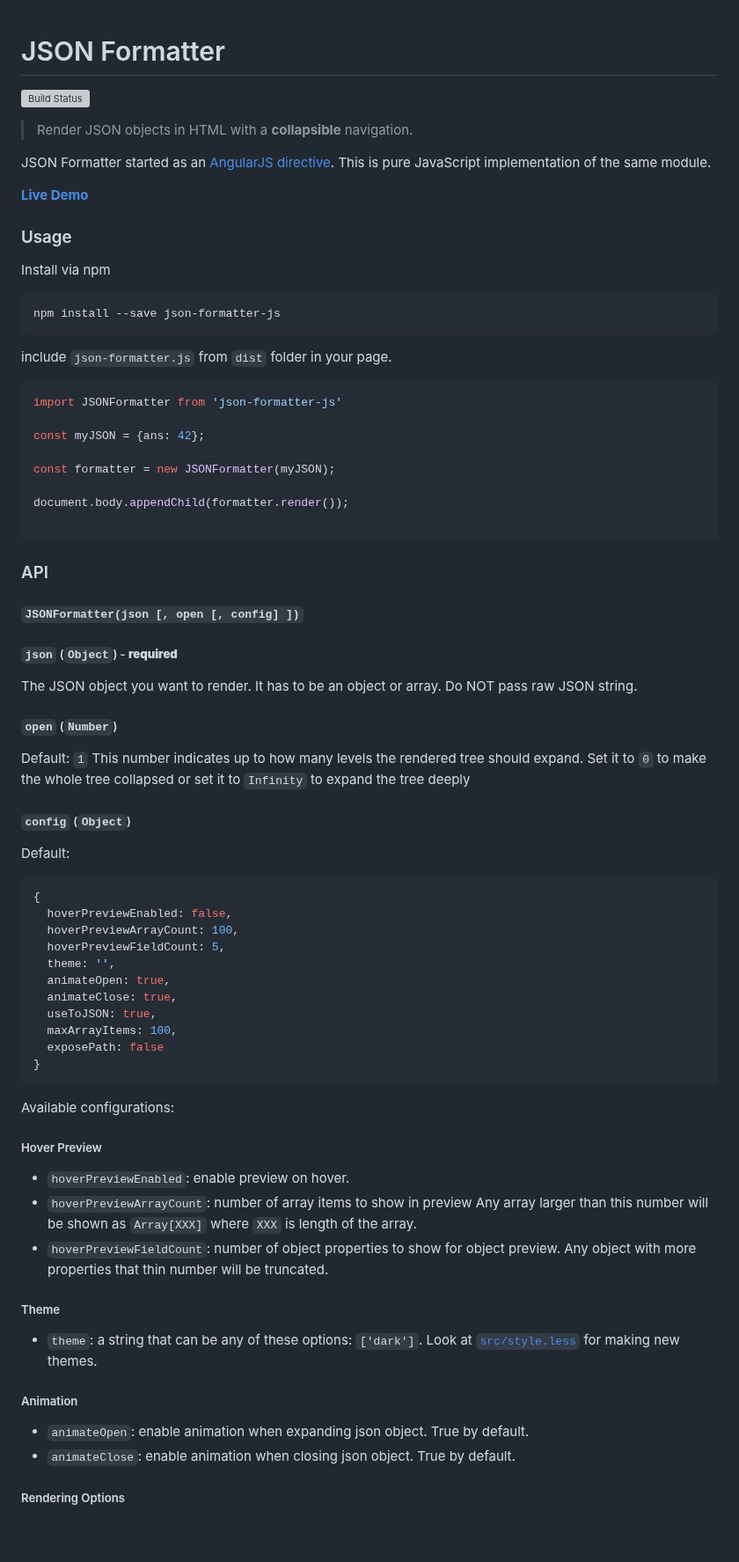
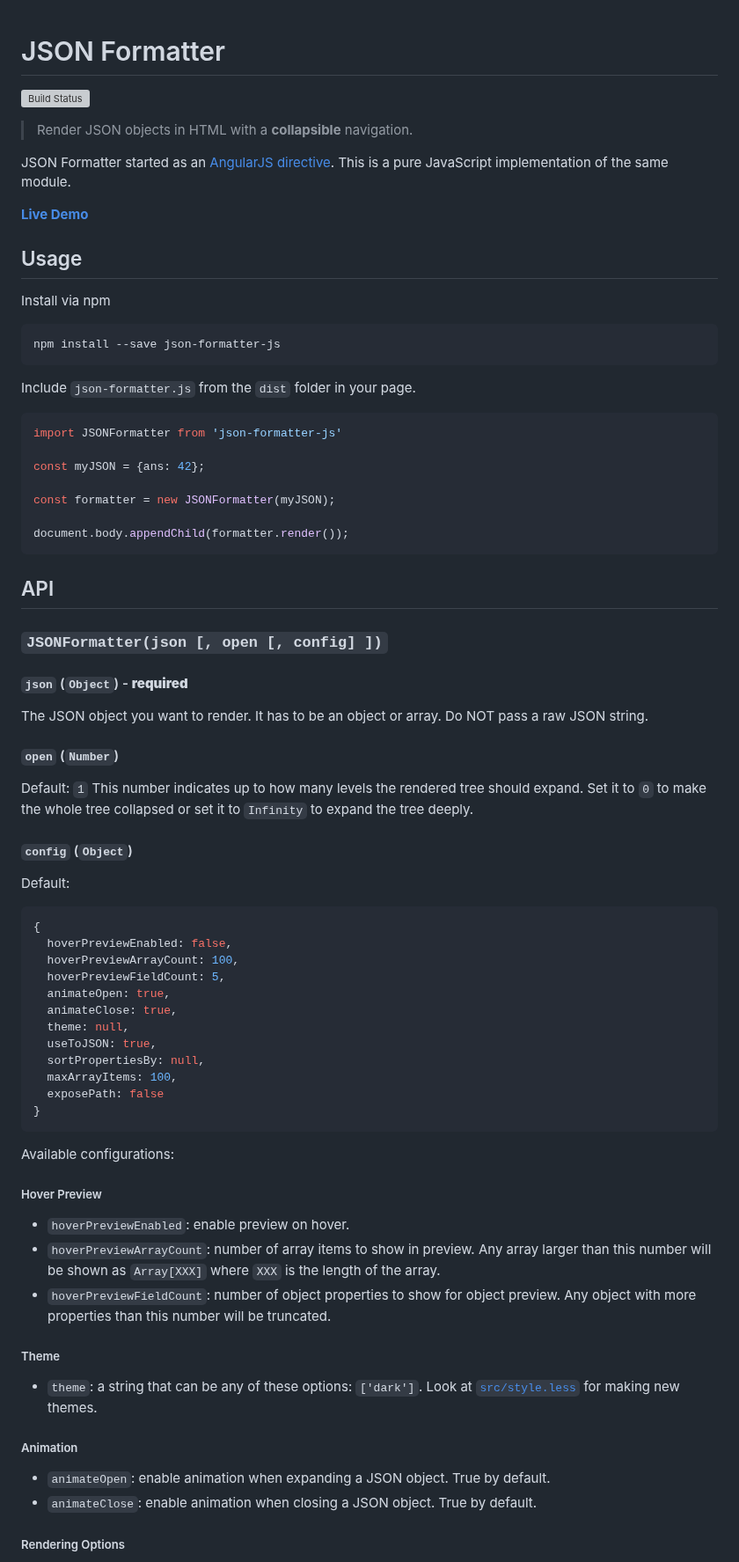
Before and after one commit to mohsen1/json-formatter-js, a Markdown page: README.md, the part around one of its changes. Shown at 88% size. Rendered like a GitHub page; blank space fills up the shorter version; grey boxes are pictures that could not be loaded.

````diff
--- a/README.md
+++ b/README.md
@@ -1,21 +1,24 @@
+
 # JSON Formatter
 
 [![Build Status](https://travis-ci.org/mohsen1/json-formatter-js.svg?branch=master)](https://travis-ci.org/mohsen1/json-formatter-js)
 
 > Render JSON objects in HTML with a **collapsible** navigation.
 
-JSON Formatter started as an [AngularJS directive](https://github.com/mohsen1/json-formatter). This is pure JavaScript implementation of the same module.
+JSON Formatter started as an [AngularJS directive](https://github.com/mohsen1/json-formatter). This is a pure JavaScript implementation of the same module.
 
 **[Live Demo](http://azimi.me/json-formatter-js/)**
 
-### Usage
+## Usage
 
 Install via npm
 
 ```shell
 npm install --save json-formatter-js
 ```
-include `json-formatter.js` from `dist` folder in your page.
+
+Include `json-formatter.js` from the `dist` folder in your page.
+
 ```js
 import JSONFormatter from 'json-formatter-js'
 
@@ -24,44 +27,47 @@ const myJSON = {ans: 42};
 const formatter = new JSONFormatter(myJSON);
 
 document.body.appendChild(formatter.render());
-
 ```
 
-### API
+## API
 
-#### `JSONFormatter(json [, open [, config] ])`
+### `JSONFormatter(json [, open [, config] ])`
 
-##### `json` (`Object`) - **required**
-The JSON object you want to render. It has to be an object or array. Do NOT pass raw JSON string.
-##### `open` (`Number`)
+#### `json` (`Object`) - **required**
+The JSON object you want to render. It has to be an object or array. Do NOT pass a raw JSON string.
+
+#### `open` (`Number`)
 Default: `1`
-This number indicates up to how many levels the rendered tree should expand. Set it to `0` to make the whole tree collapsed or set it to `Infinity` to expand the tree deeply
-##### `config` (`Object`)
+This number indicates up to how many levels the rendered tree should expand. Set it to `0` to make the whole tree collapsed or set it to `Infinity` to expand the tree deeply.
+
+#### `config` (`Object`)
 Default:
 ```js
 {
   hoverPreviewEnabled: false,
   hoverPreviewArrayCount: 100,
   hoverPreviewFieldCount: 5,
-  theme: '',
   animateOpen: true,
   animateClose: true,
+  theme: null,
   useToJSON: true,
+  sortPropertiesBy: null,
   maxArrayItems: 100,
   exposePath: false
 }
 ```
 Available configurations:
+
 ##### Hover Preview
-* `hoverPreviewEnabled`:  enable preview on hover.
-* `hoverPreviewArrayCount`: number of array items to show in preview Any array larger than this number will be shown as `Array[XXX]` where `XXX` is length of the array.
-* `hoverPreviewFieldCount`: number of object properties to show for object preview. Any object with more properties that thin number will be truncated.
+* `hoverPreviewEnabled`: enable preview on hover.
+* `hoverPreviewArrayCount`: number of array items to show in preview. Any array larger than this number will be shown as `Array[XXX]` where `XXX` is the length of the array.
+* `hoverPreviewFieldCount`: number of object properties to show for object preview. Any object with more properties than this number will be truncated.
 
 ##### Theme
 * `theme`: a string that can be any of these options: `['dark']`. Look at [`src/style.less`](src/style.less) for making new themes.
 
 ##### Animation
-* `animateOpen`: enable animation when expanding json object. True by default.
-* `animateClose`: enable animation when closing json object. True by default.
+* `animateOpen`: enable animation when expanding a JSON object. True by default.
+* `animateClose`: enable animation when closing a JSON object. True by default.
 
 ##### Rendering Options
````
Also changed, not shown: other parts of README.md (+17 -18 lines).
